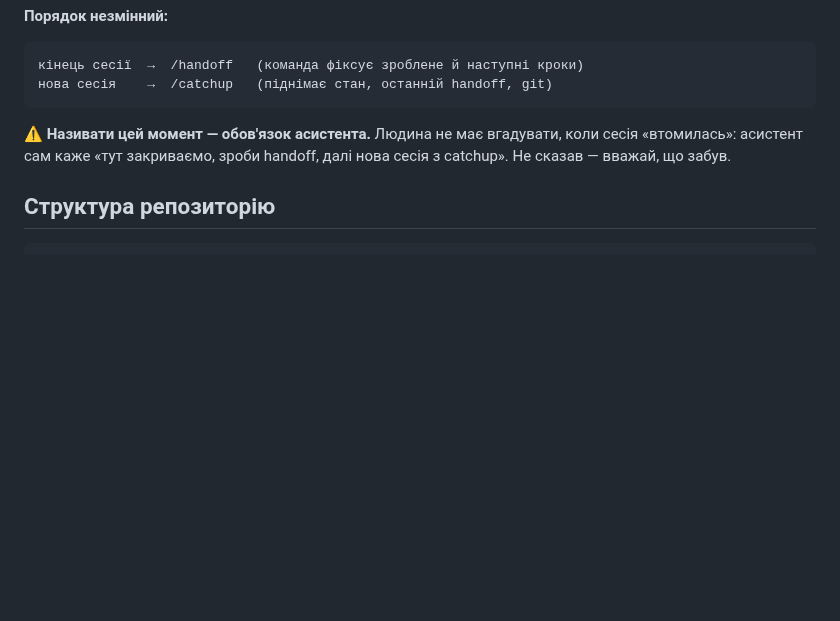
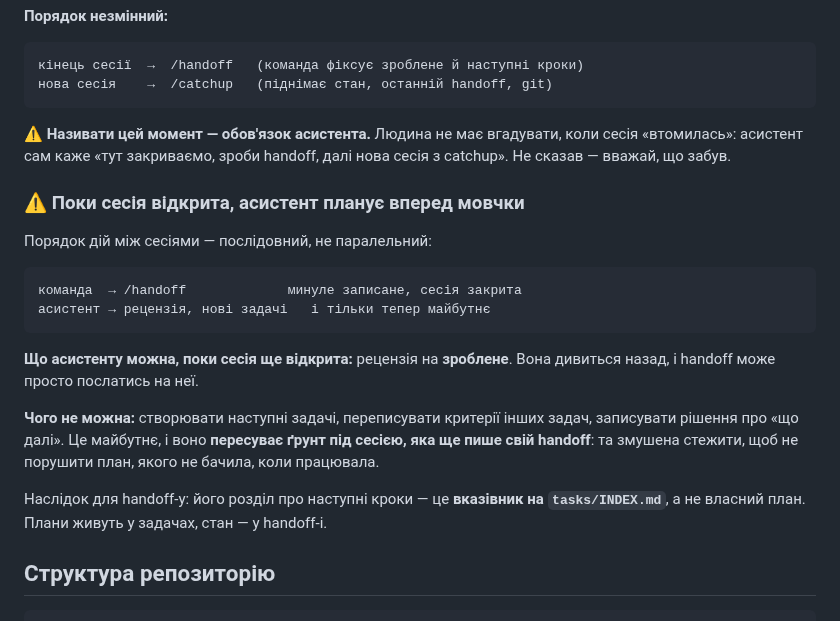
Before and after one commit to DenisMaliy/edgetx-remote-ui, a Markdown page: CLAUDE.md, the part around the change. GitHub-like rendering; blank space fills up the shorter version.

Commit message:
docs: асистент планує вперед лише після закриття сесії
Нові задачі, написані поки сесія ще відкрита, пересувають ґрунт під нею:
вона змушена стежити, щоб не порушити план, якого не бачила, коли
працювала.

Рецензія на зроблене дозволена — вона дивиться назад. Майбутнє — після
handoff-у. Розділ handoff-у про наступні кроки стає вказівником на
tasks/INDEX.md, а не власним планом.

Co-Authored-By: Claude Opus 5 (1M context) <noreply@anthropic.com>

````diff
--- a/CLAUDE.md
+++ b/CLAUDE.md
@@ -118,6 +118,27 @@
 коли сесія «втомилась»: асистент сам каже «тут закриваємо, зроби handoff,
 далі нова сесія з catchup». Не сказав — вважай, що забув.
 
+### ⚠️ Поки сесія відкрита, асистент планує вперед мовчки
+
+Порядок дій між сесіями — послідовний, не паралельний:
+
+```
+команда  → /handoff             минуле записане, сесія закрита
+асистент → рецензія, нові задачі   і тільки тепер майбутнє
+```
+
+**Що асистенту можна, поки сесія ще відкрита:** рецензія на **зроблене**.
+Вона дивиться назад, і handoff може просто послатись на неї.
+
+**Чого не можна:** створювати наступні задачі, переписувати критерії інших
+задач, записувати рішення про «що далі». Це майбутнє, і воно **пересуває
+ґрунт під сесією, яка ще пише свій handoff**: та змушена стежити, щоб не
+порушити план, якого не бачила, коли працювала.
+
+Наслідок для handoff-у: його розділ про наступні кроки — це **вказівник на
+`tasks/INDEX.md`**, а не власний план. Плани живуть у задачах, стан — у
+handoff-і.
+
 ## Структура репозиторію
 
 ```
````
